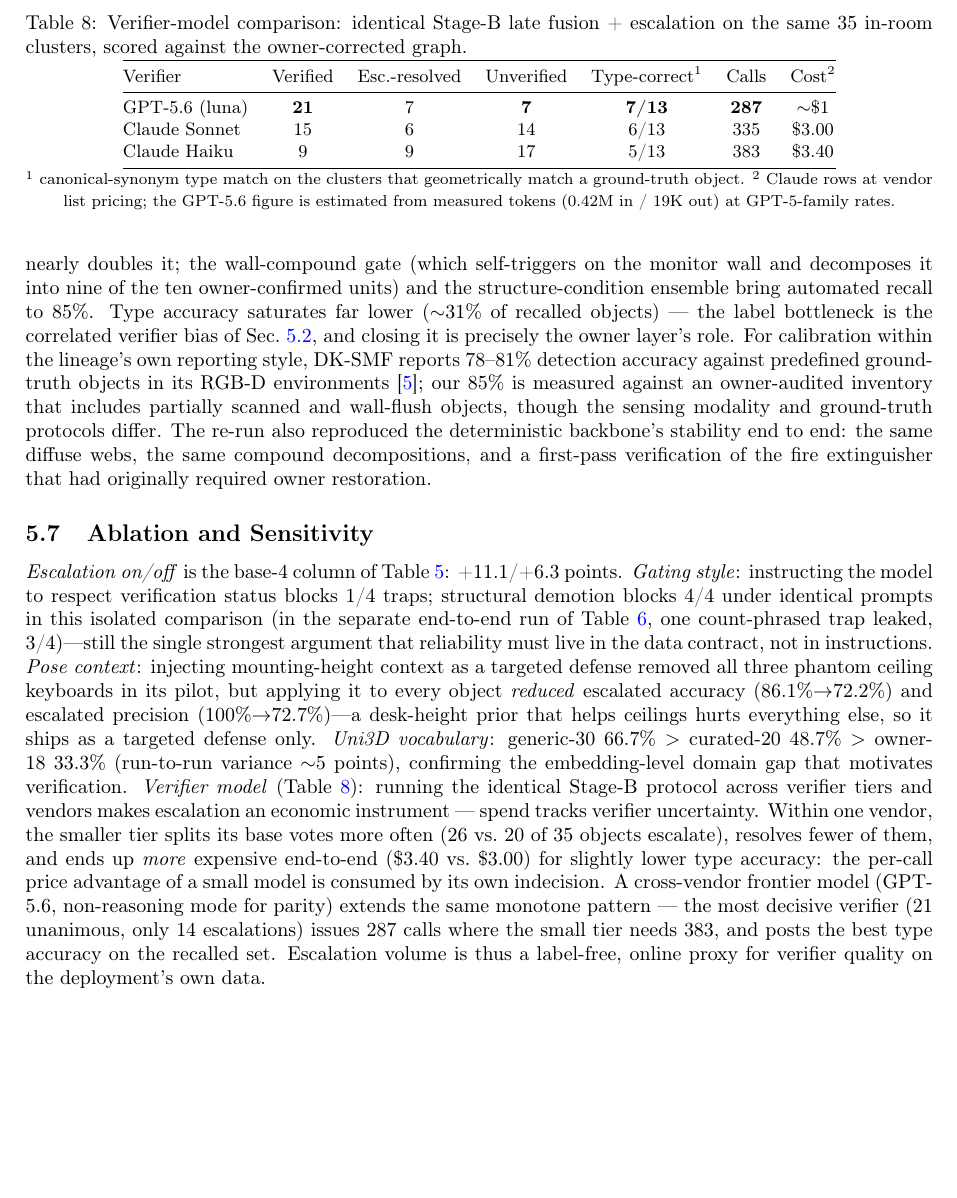
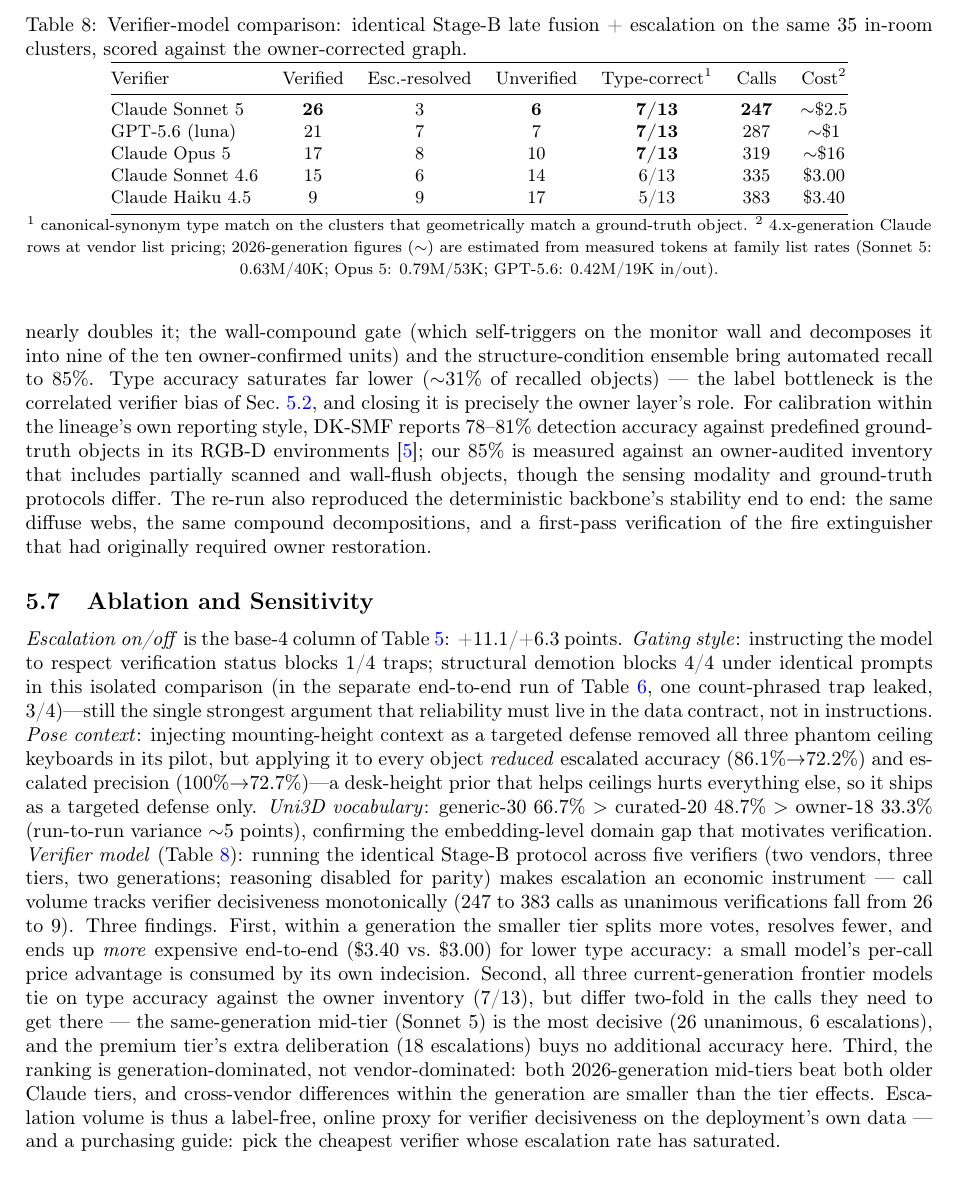
Before and after one commit to kkk3449/blk360_scanner_ros2, a LaTeX paper (docs/electronics2026/manuscript/main.tex, which reads docs/electronics2026/manuscript/sec5_experiments.tex): part of page 17 of 29 before the commit and part of page 17 of 30 after it, cut so that both start at the same text, the shorter picture padded with empty space. Compiled offline with pdfLaTeX.

Commit message:
tab:vlmcmp: five-verifier comparison (Sonnet 5 / GPT-5.6 / Opus 5 / Sonnet 4.6 / Haiku 4.5)
Same Stage-B protocol, same 35 clusters. Call volume tracks decisiveness
monotonically (247->383 as unanimous falls 26->9); all three
2026-generation frontier models tie at 7/13 type accuracy but differ
two-fold in calls; Sonnet 5 is the most decisive, Opus 5's extra
deliberation buys no accuracy here; ranking is generation-dominated,
not vendor-dominated. Costs for the new generation are token-based
estimates (footnoted).

```diff
--- a/docs/electronics2026/manuscript/sec5_experiments.tex
+++ b/docs/electronics2026/manuscript/sec5_experiments.tex
@@ -635,18 +635,25 @@
 (run-to-run variance $\sim$5 points), confirming the embedding-level domain
 gap that motivates verification. \emph{Verifier model}
 (Table~\ref{tab:vlmcmp}): running the identical Stage-B protocol across
-verifier tiers and vendors makes escalation an economic instrument ---
-spend tracks verifier uncertainty. Within one vendor, the smaller tier
-splits its base votes more often (26 vs.\ 20 of 35 objects escalate),
-resolves fewer of them, and ends up \emph{more} expensive end-to-end
-(\$3.40 vs.\ \$3.00) for slightly lower type accuracy: the per-call
-price advantage of a small model is consumed by its own indecision.
-A cross-vendor frontier model (GPT-5.6, non-reasoning mode for parity)
-extends the same monotone pattern --- the most decisive verifier
-(21 unanimous, only 14 escalations) issues 287 calls where the small
-tier needs 383, and posts the best type accuracy on the recalled set.
-Escalation volume is thus a label-free, online proxy for verifier
-quality on the deployment's own data.
+five verifiers (two vendors, three tiers, two generations; reasoning
+disabled for parity) makes escalation an economic instrument --- call
+volume tracks verifier decisiveness monotonically (247 to 383 calls as
+unanimous verifications fall from 26 to 9). Three findings. First,
+within a generation the smaller tier splits more votes, resolves fewer,
+and ends up \emph{more} expensive end-to-end (\$3.40 vs.\ \$3.00)
+for lower type accuracy: a small model's per-call price advantage is
+consumed by its own indecision. Second, all three current-generation
+frontier models tie on type accuracy against the owner inventory
+(7/13), but differ two-fold in the calls they need to get there ---
+the same-generation mid-tier (Sonnet~5) is the most decisive (26
+unanimous, 6 escalations), and the premium tier's extra deliberation
+(18 escalations) buys no additional accuracy here. Third, the ranking
+is generation-dominated, not vendor-dominated: both 2026-generation
+mid-tiers beat both older Claude tiers, and cross-vendor differences
+within the generation are smaller than the tier effects. Escalation
+volume is thus a label-free, online proxy for verifier decisiveness on
+the deployment's own data --- and a purchasing guide: pick the
+cheapest verifier whose escalation rate has saturated.
 
 \begin{table}[t]
 \centering
@@ -660,16 +667,19 @@
 Verifier & Verified & Esc.-resolved & Unverified &
 Type-correct$^{1}$ & Calls & Cost$^{2}$ \\
 \midrule
-GPT-5.6 (luna) & \textbf{21} & 7 & \textbf{7} & \textbf{7/13} &
-\textbf{287} & $\sim$\$1 \\
-Claude Sonnet & 15 & 6 & 14 & 6/13 & 335 & \$3.00 \\
-Claude Haiku & 9 & 9 & 17 & 5/13 & 383 & \$3.40 \\
+Claude Sonnet 5 & \textbf{26} & 3 & \textbf{6} & \textbf{7/13} &
+\textbf{247} & $\sim$\$2.5 \\
+GPT-5.6 (luna) & 21 & 7 & 7 & \textbf{7/13} & 287 & $\sim$\$1 \\
+Claude Opus 5 & 17 & 8 & 10 & \textbf{7/13} & 319 & $\sim$\$16 \\
+Claude Sonnet 4.6 & 15 & 6 & 14 & 6/13 & 335 & \$3.00 \\
+Claude Haiku 4.5 & 9 & 9 & 17 & 5/13 & 383 & \$3.40 \\
 \bottomrule
 \end{tabular}
 
 {\footnotesize $^{1}$ canonical-synonym type match on the clusters that
-geometrically match a ground-truth object. $^{2}$ Claude rows at vendor list
-pricing; the GPT-5.6 figure is estimated from measured tokens
-(0.42M in / 19K out) at GPT-5-family rates.}
+geometrically match a ground-truth object. $^{2}$ 4.x-generation Claude rows at
+vendor list pricing; 2026-generation figures ($\sim$) are estimated
+from measured tokens at family list rates (Sonnet~5: 0.63M/40K;
+Opus~5: 0.79M/53K; GPT-5.6: 0.42M/19K in/out).}
 \end{table} \emph{Segmentation parameters}: see
 Sec.~\ref{sec:exp-seg}.
```
